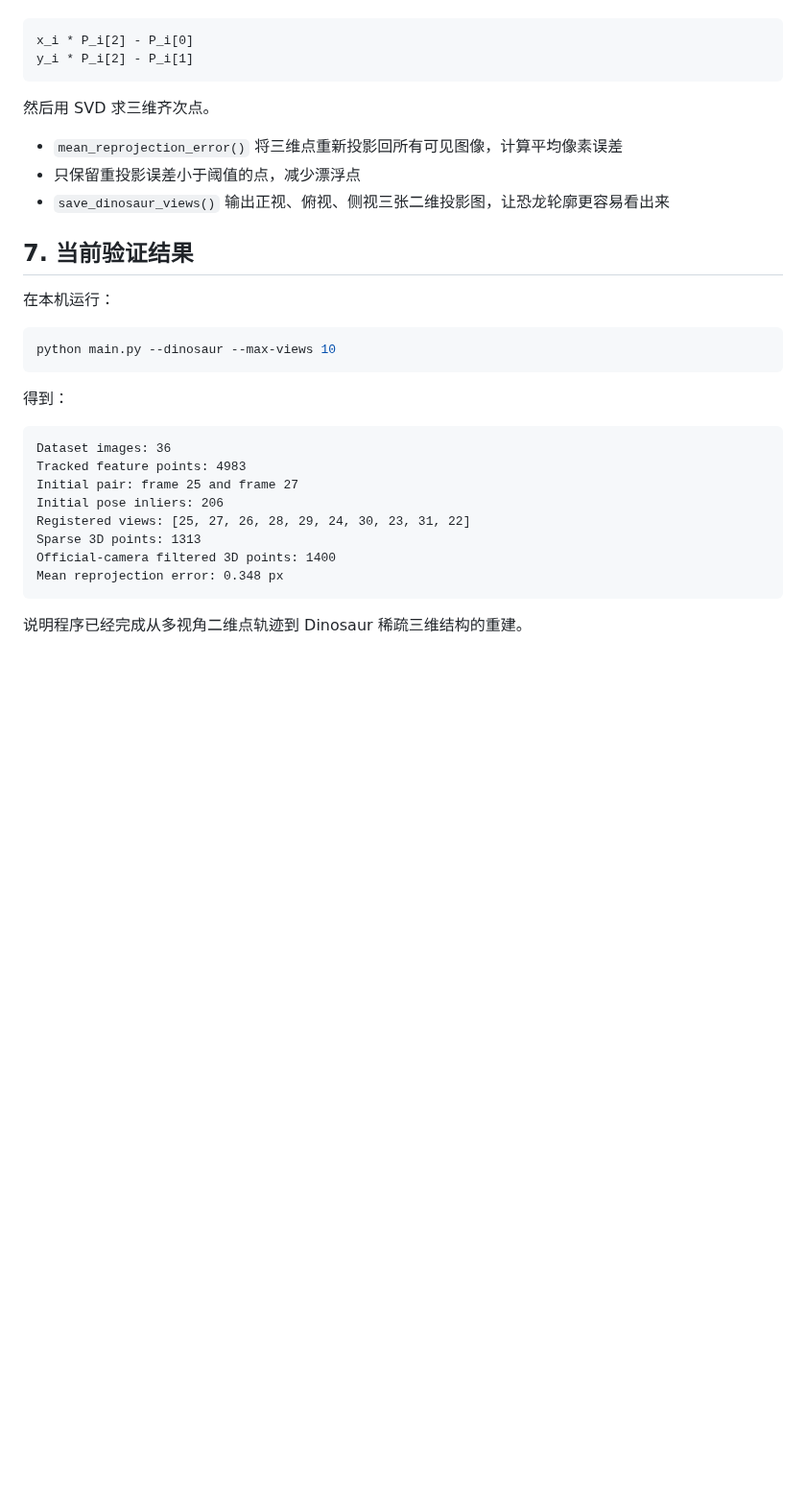
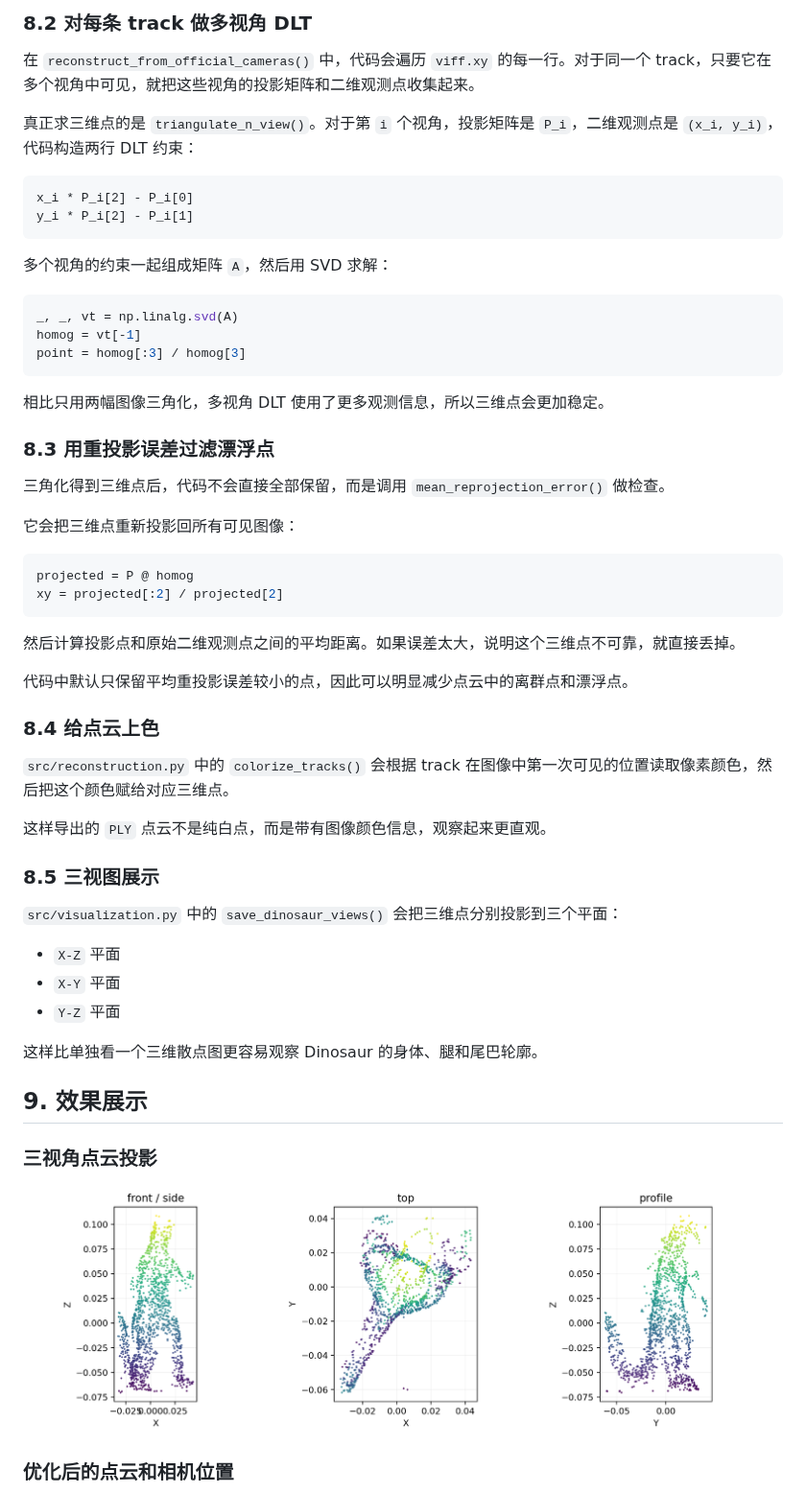
Before and after one commit to zqm2271-hash/m-vision-project, a Markdown page: README.md, the part around one of its changes. Shown at 96% size. Rendered like a GitHub page; pictures changed too: docs/images/dinosaur_three_views.png (added); blank space fills up the shorter version.

Commit message:
Revise README with implementation details

````diff
--- a/README.md
+++ b/README.md
@@ -101,34 +167,60 @@ src/
+### 8.2 对每条 track 做多视角 DLT
+
+在 `reconstruct_from_official_cameras()` 中，代码会遍历 `viff.xy` 的每一行。对于同一个 track，只要它在多个视角中可见，就把这些视角的投影矩阵和二维观测点收集起来。
+
+真正求三维点的是 `triangulate_n_view()`。对于第 `i` 个视角，投影矩阵是 `P_i`，二维观测点是 `(x_i, y_i)`，代码构造两行 DLT 约束：
 
 ```text
 x_i * P_i[2] - P_i[0]
 y_i * P_i[2] - P_i[1]
 ```
 
-然后用 SVD 求三维齐次点。
+多个视角的约束一起组成矩阵 `A`，然后用 SVD 求解：
 
-- `mean_reprojection_error()` 将三维点重新投影回所有可见图像，计算平均像素误差
-- 只保留重投影误差小于阈值的点，减少漂浮点
-- `save_dinosaur_views()` 输出正视、俯视、侧视三张二维投影图，让恐龙轮廓更容易看出来
-
-## 7. 当前验证结果
-
-在本机运行：
-
-```powershell
-python main.py --dinosaur --max-views 10
+```python
+_, _, vt = np.linalg.svd(A)
+homog = vt[-1]
+point = homog[:3] / homog[3]
 ```
 
-得到：
+相比只用两幅图像三角化，多视角 DLT 使用了更多观测信息，所以三维点会更加稳定。
 
-```text
-Dataset images: 36
-Tracked feature points: 4983
-Initial pair: frame 25 and frame 27
-Initial pose inliers: 206
-Registered views: [25, 27, 26, 28, 29, 24, 30, 23, 31, 22]
-Sparse 3D points: 1313
-Official-camera filtered 3D points: 1400
-Mean reprojection error: 0.348 px
+### 8.3 用重投影误差过滤漂浮点
+
+三角化得到三维点后，代码不会直接全部保留，而是调用 `mean_reprojection_error()` 做检查。
+
+它会把三维点重新投影回所有可见图像：
+
+```python
+projected = P @ homog
+xy = projected[:2] / projected[2]
 ```
 
-说明程序已经完成从多视角二维点轨迹到 Dinosaur 稀疏三维结构的重建。
+然后计算投影点和原始二维观测点之间的平均距离。如果误差太大，说明这个三维点不可靠，就直接丢掉。
+
+代码中默认只保留平均重投影误差较小的点，因此可以明显减少点云中的离群点和漂浮点。
+
+### 8.4 给点云上色
+
+`src/reconstruction.py` 中的 `colorize_tracks()` 会根据 track 在图像中第一次可见的位置读取像素颜色，然后把这个颜色赋给对应三维点。
+
+这样导出的 `PLY` 点云不是纯白点，而是带有图像颜色信息，观察起来更直观。
+
+### 8.5 三视图展示
+
+`src/visualization.py` 中的 `save_dinosaur_views()` 会把三维点分别投影到三个平面：
+
+- `X-Z` 平面
+- `X-Y` 平面
+- `Y-Z` 平面
+
+这样比单独看一个三维散点图更容易观察 Dinosaur 的身体、腿和尾巴轮廓。
+
+## 9. 效果展示
+
+### 三视角点云投影
+
+![Dinosaur three views](docs/images/dinosaur_three_views.png)
+
+### 优化后的点云和相机位置
+
````
Also changed, not shown: other parts of README.md (+144 -67 lines), docs/images/dinosaur_epipolar_lines.png (added), docs/images/dinosaur_official_reconstruction.png (added).
